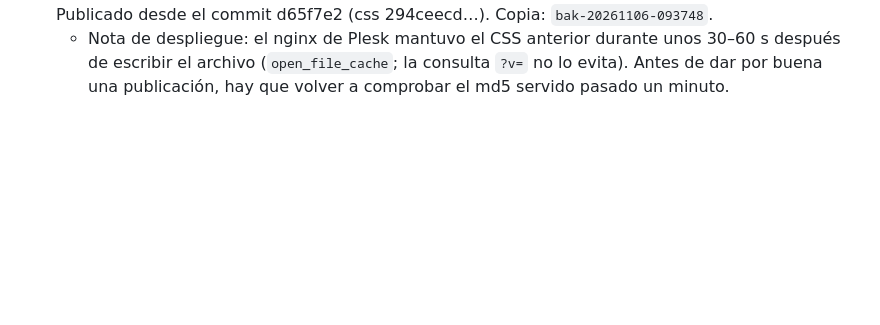
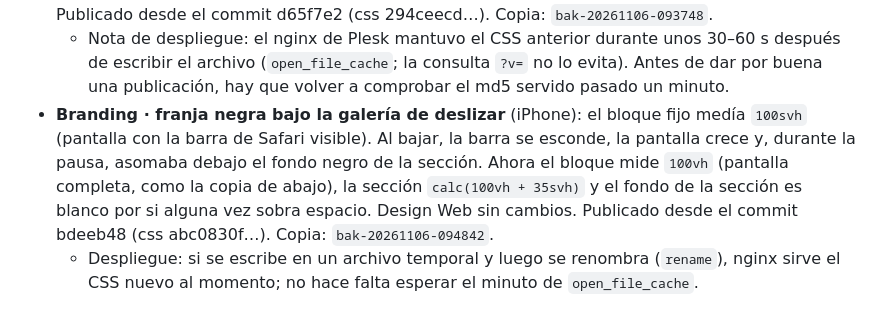
Before and after one commit to disenoinboost/web-inboost-marketing, a Markdown page: hortela-magenta/2026-11-05-revision-movil.md, the part around the change. Drawn GitHub-style; blank space fills up the shorter version.

Commit message:
Hortelã Magenta: registro de la franja negra en Branding
Co-Authored-By: Claude Opus 5.5 <noreply@anthropic.com>
Claude-Session: https://claude.ai/code/session_01NDVvQhonk2JMp7Q9sJMbN9

```diff
--- a/hortela-magenta/2026-11-05-revision-movil.md
+++ b/hortela-magenta/2026-11-05-revision-movil.md
@@ -149,3 +149,5 @@ Medios en `uploads/hm-media/movil/` (y `movil/posters/`), transferidos por la ra
 - **Ajuste en Rótulos:** al llegar a la última etiqueta, el bloque del título se desplazaba de 32 a 16 px. Era fijo con `left: 16px` dentro de una franja que ya tiene 16 px de relleno; ahora es `left: 0`, se queda siempre a 16 px y alineado con el margen de la página. Las flechas pasan debajo de las imágenes y los nombres, a la derecha, fuera de la franja que se desliza. Publicado desde el commit 8c61b96 (css 15520978…, js 01d0cf18…). Copia: `bak-20261106-093608`. `/projetos/camolas/` se sirve con `v=1793957768`.
 - **Camolas · O site** (móvil): se ocultan las etiquetas de la esquina ("01 Vinhos", "02 Região e Vinhas", "03 Experiências") que aparecían sobre las capturas al pasar. En ordenador siguen. Publicado desde el commit d65f7e2 (css 294ceecd…). Copia: `bak-20261106-093748`.
   - Nota de despliegue: el nginx de Plesk mantuvo el CSS anterior durante unos 30–60 s después de escribir el archivo (`open_file_cache`; la consulta `?v=` no lo evita). Antes de dar por buena una publicación, hay que volver a comprobar el md5 servido pasado un minuto.
+- **Branding · franja negra bajo la galería de deslizar** (iPhone): el bloque fijo medía `100svh` (pantalla con la barra de Safari visible). Al bajar, la barra se esconde, la pantalla crece y, durante la pausa, asomaba debajo el fondo negro de la sección. Ahora el bloque mide `100vh` (pantalla completa, como la copia de abajo), la sección `calc(100vh + 35svh)` y el fondo de la sección es blanco por si alguna vez sobra espacio. Design Web sin cambios. Publicado desde el commit bdeeb48 (css abc0830f…). Copia: `bak-20261106-094842`.
+  - Despliegue: si se escribe en un archivo temporal y luego se renombra (`rename`), nginx sirve el CSS nuevo al momento; no hace falta esperar el minuto de `open_file_cache`.
```
